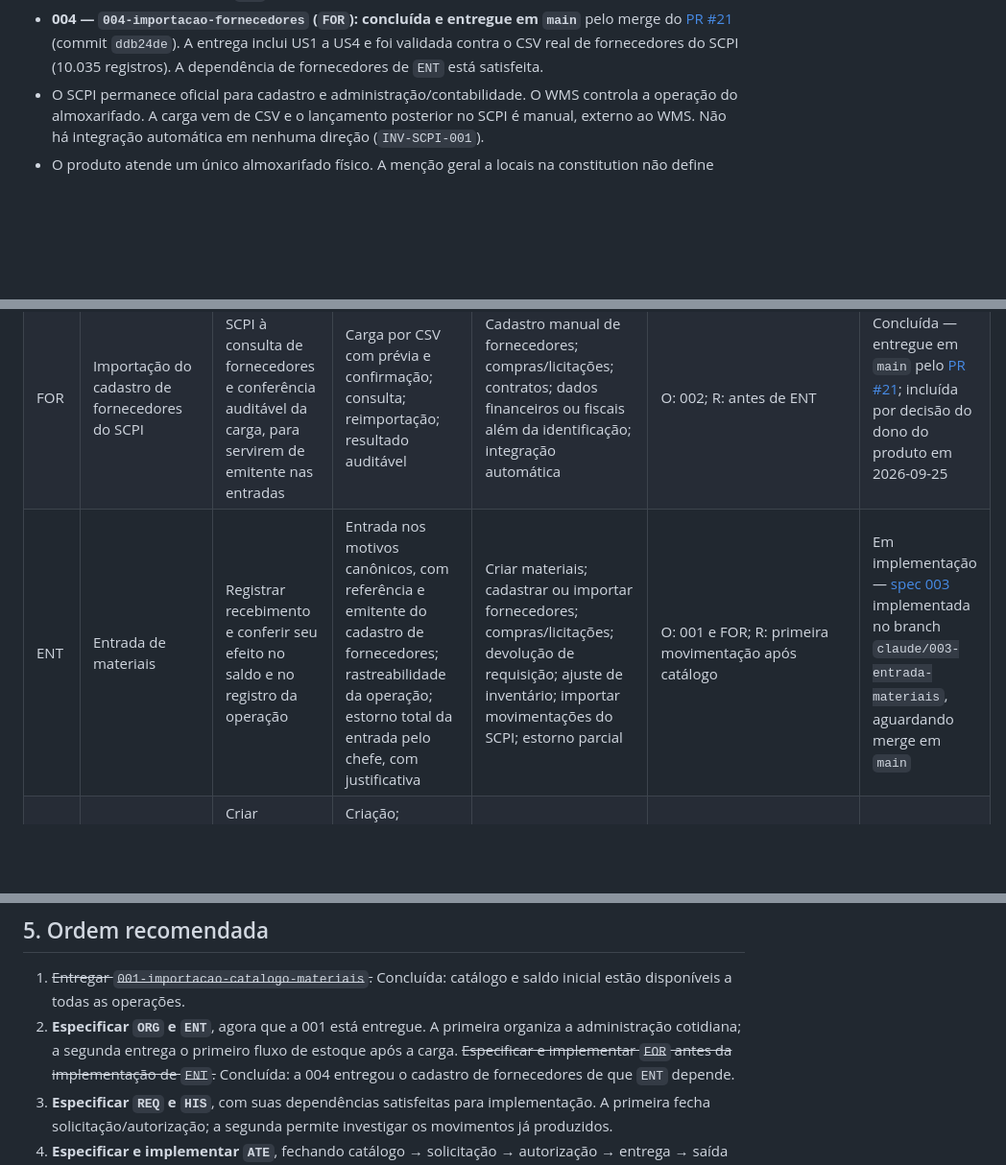
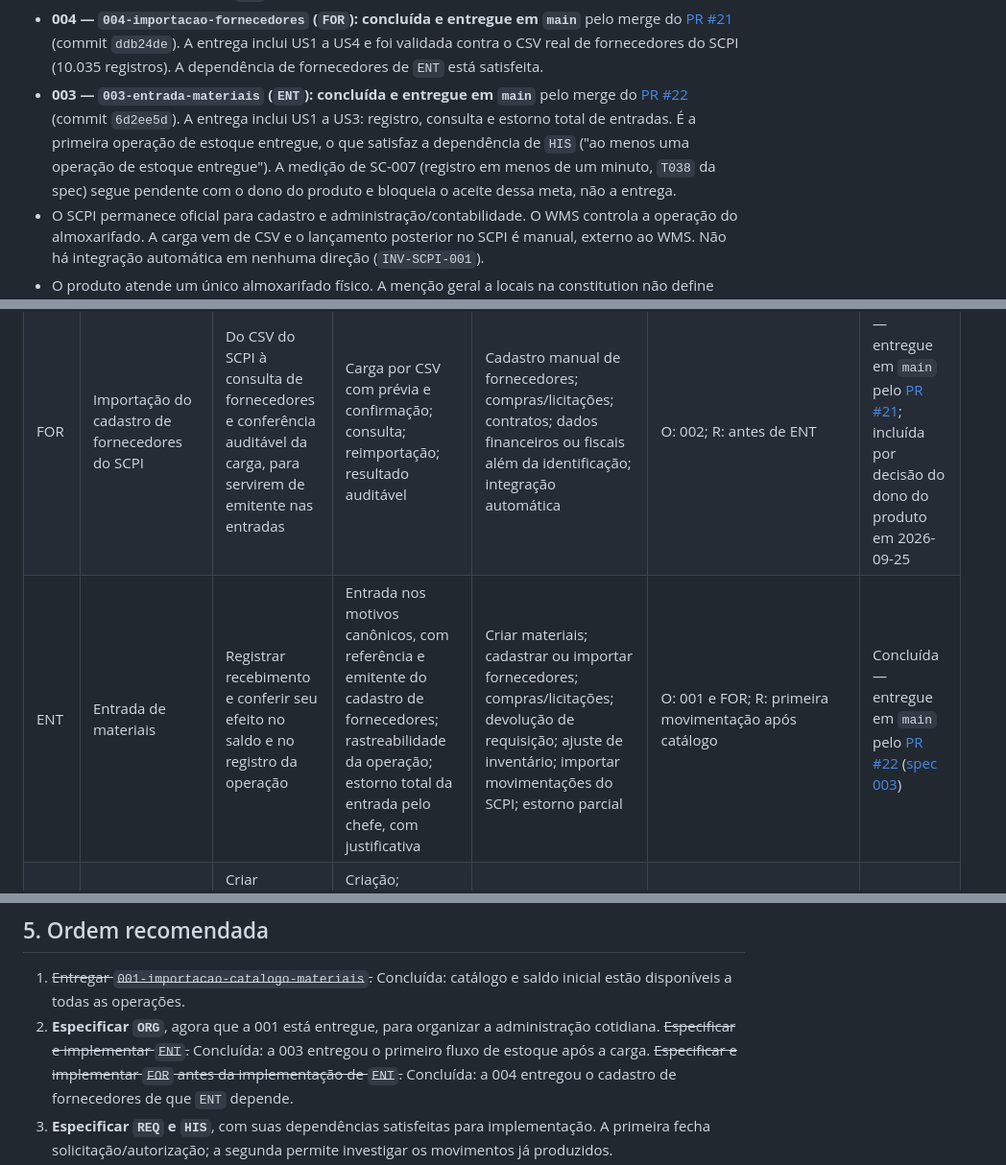
Before and after one commit to joaorighetto/WMS-Almoxarifado, a Markdown page: ROADMAP.md, 3 parts joined by grey strips. Shown at 96% size. Drawn GitHub-style; blank space fills up the shorter version.

Commit message:
docs(roadmap): marca a entrada de materiais (ENT) como concluída
Registra a entrega da spec 003 (PR #22), a dependência de HIS satisfeita
e a medição de SC-007 (T038) ainda pendente.

Co-Authored-By: Claude Sonnet 5.5 <noreply@anthropic.com>

```diff
--- a/ROADMAP.md
+++ b/ROADMAP.md
@@ -35,6 +35,12 @@ são históricos: candidatos pendentes não foram promovidos a requisitos.
   [PR #21](https://github.com/joaorighetto/WMS-Almoxarifado/pull/21) (commit `ddb24de`). A
   entrega inclui US1 a US4 e foi validada contra o CSV real de fornecedores do SCPI (10.035
   registros). A dependência de fornecedores de `ENT` está satisfeita.
+- **003 — `003-entrada-materiais` (`ENT`): concluída e entregue em `main`** pelo merge do
+  [PR #22](https://github.com/joaorighetto/WMS-Almoxarifado/pull/22) (commit `6d2ee5d`). A entrega
+  inclui US1 a US3: registro, consulta e estorno total de entradas. É a primeira operação de estoque
+  entregue, o que satisfaz a dependência de `HIS` ("ao menos uma operação de estoque entregue").
+  A medição de SC-007 (registro em menos de um minuto, `T038` da spec) segue pendente com o dono do
+  produto e bloqueia o aceite dessa meta, não a entrega.
 - O SCPI permanece oficial para cadastro e administração/contabilidade. O WMS controla a
   operação do almoxarifado. A carga vem de CSV e o lançamento posterior no SCPI é manual,
   externo ao WMS. Não há integração automática em nenhuma direção (`INV-SCPI-001`).
@@ -113,7 +119,7 @@ features estão na seção 6.
 | 002 | Autenticação e acesso inicial | Da matrícula e senha à sessão identificada, acesso protegido e logout | Home mínima; retorno seguro; papéis/setor consultáveis; salvaguardas do provisionamento inicial já especificadas | Gestão de produto de usuários/setores; recuperação de senha; painel; autorização das operações de negócio | Nenhuma feature funcional anterior | Concluída — entregue em `main` pelo [PR #5](https://github.com/joaorighetto/WMS-Almoxarifado/pull/5) |
 | ORG | Administração de usuários, papéis e setores | Manter identidades e sua organização com chefia válida e atribuições explícitas | Gestão pelo administrador de sistema; vínculo setorial; atribuição dos papéis canônicos; manutenção das invariantes organizacionais | Redefinir papéis; conceder poderes operacionais implícitos; gestão de estoque; redefinir login | O: 002; R: antes do uso amplo de REQ | Planejada |
 | FOR | Importação do cadastro de fornecedores do SCPI | Do CSV do SCPI à consulta de fornecedores e conferência auditável da carga, para servirem de emitente nas entradas | Carga por CSV com prévia e confirmação; consulta; reimportação; resultado auditável | Cadastro manual de fornecedores; compras/licitações; contratos; dados financeiros ou fiscais além da identificação; integração automática | O: 002; R: antes de ENT | Concluída — entregue em `main` pelo [PR #21](https://github.com/joaorighetto/WMS-Almoxarifado/pull/21); incluída por decisão do dono do produto em 2026-09-25 |
-| ENT | Entrada de materiais | Registrar recebimento e conferir seu efeito no saldo e no registro da operação | Entrada nos motivos canônicos, com referência e emitente do cadastro de fornecedores; rastreabilidade da operação; estorno total da entrada pelo chefe, com justificativa | Criar materiais; cadastrar ou importar fornecedores; compras/licitações; devolução de requisição; ajuste de inventário; importar movimentações do SCPI; estorno parcial | O: 001 e FOR; R: primeira movimentação após catálogo | Em implementação — [spec 003](specs/003-entrada-materiais/spec.md) implementada no branch `claude/003-entrada-materiais`, aguardando merge em `main` |
+| ENT | Entrada de materiais | Registrar recebimento e conferir seu efeito no saldo e no registro da operação | Entrada nos motivos canônicos, com referência e emitente do cadastro de fornecedores; rastreabilidade da operação; estorno total da entrada pelo chefe, com justificativa | Criar materiais; cadastrar ou importar fornecedores; compras/licitações; devolução de requisição; ajuste de inventário; importar movimentações do SCPI; estorno parcial | O: 001 e FOR; R: primeira movimentação após catálogo | Concluída — entregue em `main` pelo [PR #22](https://github.com/joaorighetto/WMS-Almoxarifado/pull/22) ([spec 003](specs/003-entrada-materiais/spec.md)) |
 | REQ | Solicitação e autorização de materiais | Criar solicitação para si ou para terceiro permitido e levá-la à decisão do chefe do setor | Criação; consulta conforme escopo; fila e autorização setorial; definição dos estados desta etapa | Atendimento; baixa física; saída excepcional; notificações; pressupor reserva ou autorização parcial | O: 001 e identidades/setores/chefias válidos; R: ORG | Planejada |
 | ATE | Atendimento e conclusão de requisições | Da requisição autorizada à entrega, saída e conclusão consultável | Fila; atendimento por qualquer funcionário do almoxarifado; histórico de concluídas; estorno de requisição finalizada pelo chefe | Autorizar requisição; saída avulsa; devolução física; lançamento no SCPI; pressupor atendimento parcial | O: REQ; R: ENT e HIS | Planejada |
 | HIS | Consulta do histórico de movimentações | Localizar movimento e conferir origem, ator, quantidade e momento no escopo permitido | Consulta transversal por permissões; rastreabilidade útil à conferência e ao lançamento manual externo no SCPI | Criar/alterar movimentos; histórico de cargas da 001; relatórios consolidados; controle de pendências no SCPI | O: ao menos uma operação de estoque entregue; R: iniciar após ENT | Planejada |
@@ -182,8 +188,9 @@ escopos completos das matrizes:
 
 1. ~~Entregar `001-importacao-catalogo-materiais`.~~ Concluída: catálogo e saldo inicial estão
    disponíveis a todas as operações.
-2. **Especificar `ORG` e `ENT`**, agora que a 001 está entregue. A primeira organiza a
-   administração cotidiana; a segunda entrega o primeiro fluxo de estoque após a carga.
+2. **Especificar `ORG`**, agora que a 001 está entregue, para organizar a administração
+   cotidiana. ~~Especificar e implementar `ENT`.~~ Concluída: a 003 entregou o primeiro fluxo de
+   estoque após a carga.
    ~~Especificar e implementar `FOR` antes da implementação de `ENT`.~~ Concluída: a 004 entregou
    o cadastro de fornecedores de que `ENT` depende.
 3. **Especificar `REQ` e `HIS`**, com suas dependências satisfeitas para implementação. A primeira
```
